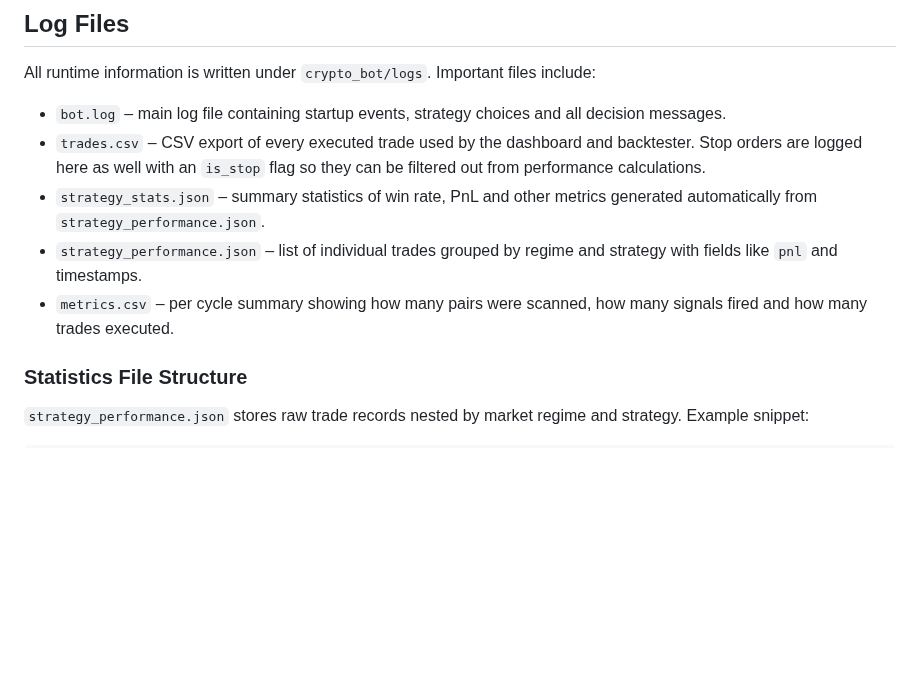
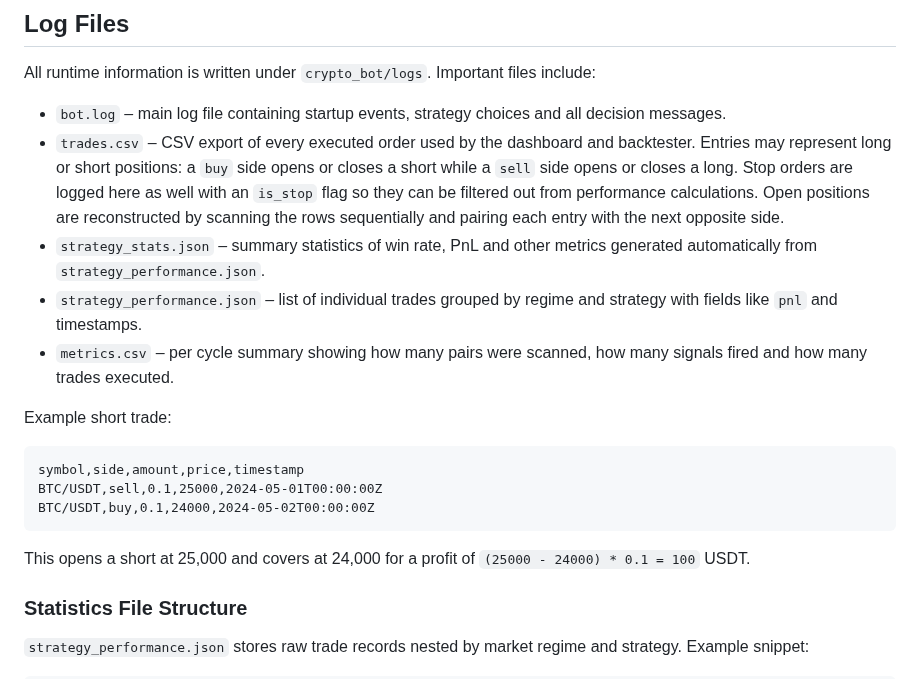
Before and after one commit to advancedAgritek-BB/coinTrader2.0, a Markdown page: README.md, the part around the change. GitHub-like rendering; blank space fills up the shorter version.

Commit message:
docs: clarify trades csv

````diff
--- a/README.md
+++ b/README.md
@@ -572,15 +572,29 @@ include:
 
 - `bot.log` – main log file containing startup events, strategy choices and all
   decision messages.
-- `trades.csv` – CSV export of every executed trade used by the dashboard and
-  backtester. Stop orders are logged here as well with an `is_stop` flag so they
-  can be filtered out from performance calculations.
+- `trades.csv` – CSV export of every executed order used by the dashboard and
+  backtester. Entries may represent long or short positions: a `buy` side opens
+  or closes a short while a `sell` side opens or closes a long. Stop orders are
+  logged here as well with an `is_stop` flag so they can be filtered out from
+  performance calculations. Open positions are reconstructed by scanning the
+  rows sequentially and pairing each entry with the next opposite side.
 - `strategy_stats.json` – summary statistics of win rate, PnL and other metrics
   generated automatically from `strategy_performance.json`.
 - `strategy_performance.json` – list of individual trades grouped by regime and
   strategy with fields like `pnl` and timestamps.
 - `metrics.csv` – per cycle summary showing how many pairs were scanned,
   how many signals fired and how many trades executed.
+
+Example short trade:
+
+```csv
+symbol,side,amount,price,timestamp
+BTC/USDT,sell,0.1,25000,2024-05-01T00:00:00Z
+BTC/USDT,buy,0.1,24000,2024-05-02T00:00:00Z
+```
+
+This opens a short at 25,000 and covers at 24,000 for a profit of
+`(25000 - 24000) * 0.1 = 100` USDT.
 
 ### Statistics File Structure
 
````
